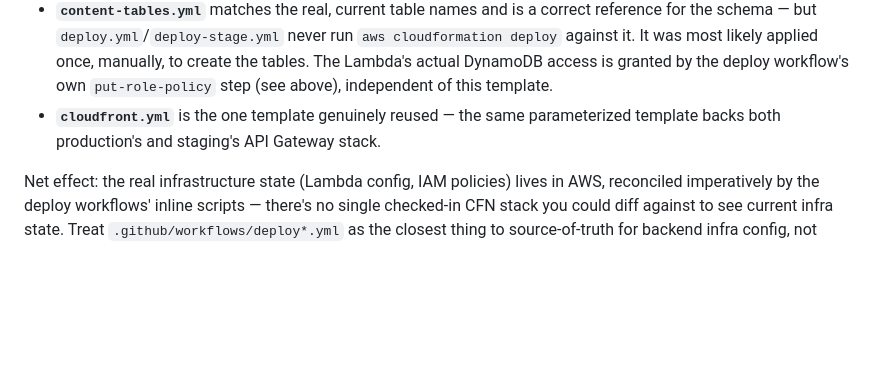
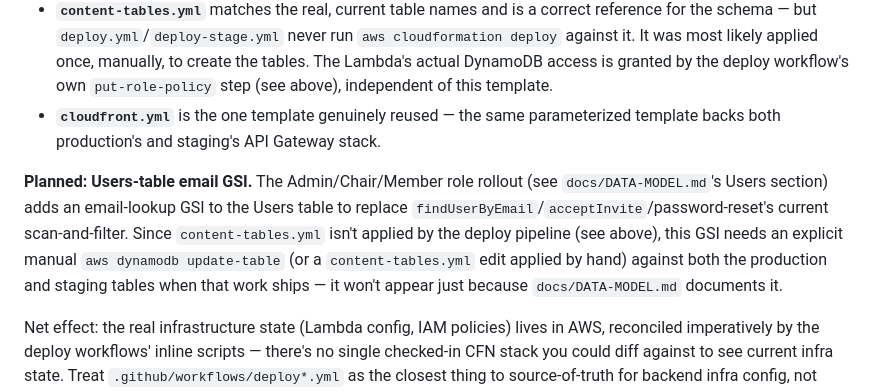
Before and after one commit to smellycat-io/purposeinvestornetwork, a Markdown page: docs/ARCHITECTURE.md, the part around the change. Drawn GitHub-style; blank space fills up the shorter version.

```diff
--- a/docs/ARCHITECTURE.md
+++ b/docs/ARCHITECTURE.md
@@ -99,6 +99,14 @@ The CloudFormation templates in `private/infra/` are **not** all in active use:
 - **`cloudfront.yml`** is the one template genuinely reused — the same parameterized
   template backs both production's and staging's API Gateway stack.
 
+**Planned: Users-table email GSI.** The Admin/Chair/Member role rollout (see
+`docs/DATA-MODEL.md`'s Users section) adds an email-lookup GSI to the Users table to
+replace `findUserByEmail`/`acceptInvite`/password-reset's current scan-and-filter.
+Since `content-tables.yml` isn't applied by the deploy pipeline (see above), this GSI
+needs an explicit manual `aws dynamodb update-table` (or a `content-tables.yml` edit
+applied by hand) against both the production and staging tables when that work ships —
+it won't appear just because `docs/DATA-MODEL.md` documents it.
+
 Net effect: the real infrastructure state (Lambda config, IAM policies) lives in AWS,
 reconciled imperatively by the deploy workflows' inline scripts — there's no single
 checked-in CFN stack you could diff against to see current infra state. Treat
```
Also changed, not shown: docs/DATA-MODEL.md (+19 -22 lines).
